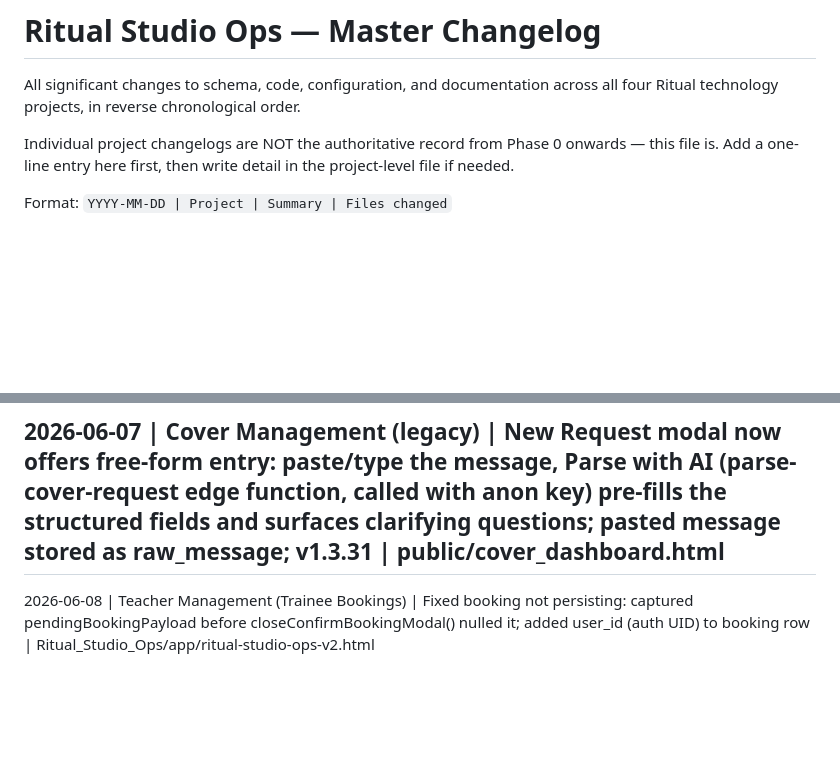
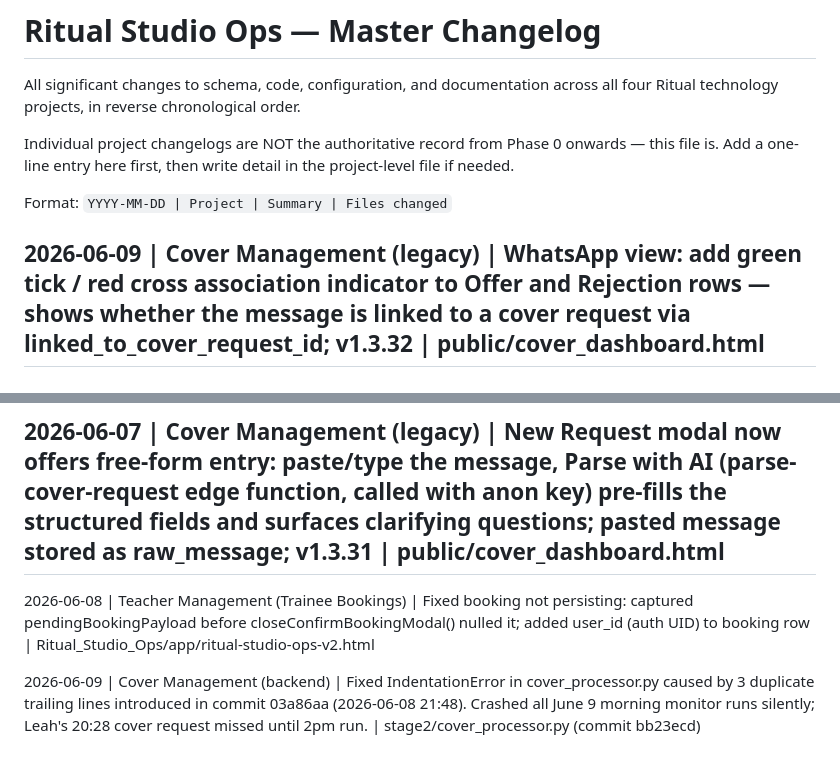
Before and after one commit to Mark-Fellows/Ritual_Studio_Ops, a Markdown page: docs/CHANGELOG.md, 2 parts joined by grey strips. GitHub-like rendering; blank space fills up the shorter version.

```diff
--- a/docs/CHANGELOG.md
+++ b/docs/CHANGELOG.md
@@ -5,6 +5,8 @@ All significant changes to schema, code, configuration, and documentation across
 Individual project changelogs are NOT the authoritative record from Phase 0 onwards — this file is. Add a one-line entry here first, then write detail in the project-level file if needed.
 
 Format: `YYYY-MM-DD | Project | Summary | Files changed`
+
+## 2026-06-09 | Cover Management (legacy) | WhatsApp view: add green tick / red cross association indicator to Offer and Rejection rows — shows whether the message is linked to a cover request via linked_to_cover_request_id; v1.3.32 | public/cover_dashboard.html
 
 ## 2026-06-08 | Teacher Management | Applicants view: add Notes column showing first two lines of most recent notes in table view — Phase 6c | app/ritual-studio-ops-v2.html
 
@@ -409,3 +411,5 @@ Source: `CHANGELOG-2026-04-05-teacher-management.md`
 
 ## 2026-06-07 | Cover Management (legacy) | New Request modal now offers free-form entry: paste/type the message, Parse with AI (parse-cover-request edge function, called with anon key) pre-fills the structured fields and surfaces clarifying questions; pasted message stored as raw_message; v1.3.31 | public/cover_dashboard.html
 2026-06-08 | Teacher Management (Trainee Bookings) | Fixed booking not persisting: captured pendingBookingPayload before closeConfirmBookingModal() nulled it; added user_id (auth UID) to booking row | Ritual_Studio_Ops/app/ritual-studio-ops-v2.html
+
+2026-06-09 | Cover Management (backend) | Fixed IndentationError in cover_processor.py caused by 3 duplicate trailing lines introduced in commit 03a86aa (2026-06-08 21:48). Crashed all June 9 morning monitor runs silently; Leah's 20:28 cover request missed until 2pm run. | stage2/cover_processor.py (commit bb23ecd)
```
